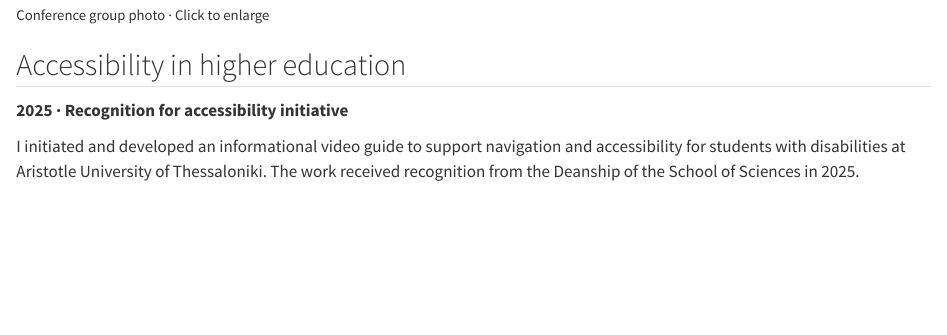
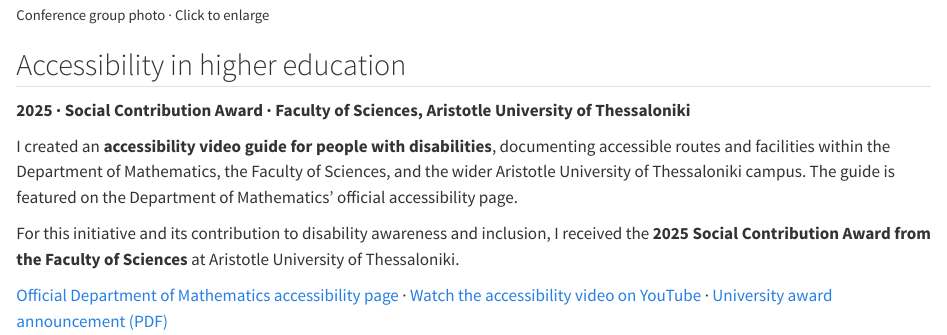
Before and after one commit to stelios-biostat/stelios-biostat.github.io, a Quarto document (research.qmd): the page in a window 1100 px wide, from 3150 px down. Rendered offline with R 4.5, knitr and Pandoc in place of Quarto, with nearby package versions.

Commit message:
Add official accessibility video links and 2025 Social Contribution Award

```diff
--- a/research.qmd
+++ b/research.qmd
@@ -70,6 +70,10 @@
 
 ## Accessibility in higher education
 
-**2025 · Recognition for accessibility initiative**
+**2025 · Social Contribution Award · Faculty of Sciences, Aristotle University of Thessaloniki**
 
-I initiated and developed an informational video guide to support navigation and accessibility for students with disabilities at Aristotle University of Thessaloniki. The work received recognition from the Deanship of the School of Sciences in 2025.
+I created an **accessibility video guide for people with disabilities**, documenting accessible routes and facilities within the Department of Mathematics, the Faculty of Sciences, and the wider Aristotle University of Thessaloniki campus. The guide is featured on the Department of Mathematics' official accessibility page.
+
+For this initiative and its contribution to disability awareness and inclusion, I received the **2025 Social Contribution Award from the Faculty of Sciences** at Aristotle University of Thessaloniki.
+
+[Official Department of Mathematics accessibility page](https://math.auth.gr/en/access/) · [Watch the accessibility video on YouTube](https://www.youtube.com/watch?v=ztu2QVhWIkw) · [University award announcement (PDF)](https://www.auth.gr/wp-content/uploads/ANNOUNCEMENT-5.pdf)
```
